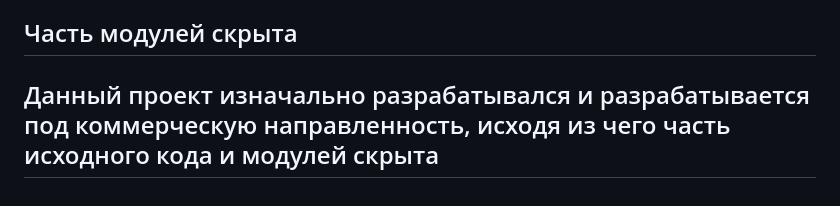
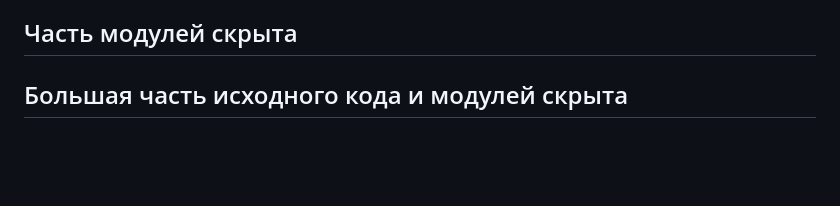
Before and after one commit to Ownax-vit/parseAviPublic, a Markdown page: README.md, the part around the change. GitHub-like rendering; blank space fills up the shorter version.

```diff
--- a/README.md
+++ b/README.md
@@ -60,6 +60,5 @@
 
 Часть модулей скрыта
 -----------------------------------
-Данный проект изначально разрабатывался и разрабатывается
-под коммерческую направленность, исходя из чего часть исходного кода и модулей скрыта
+Большая часть исходного кода и модулей скрыта
 -----------------------------------
```
